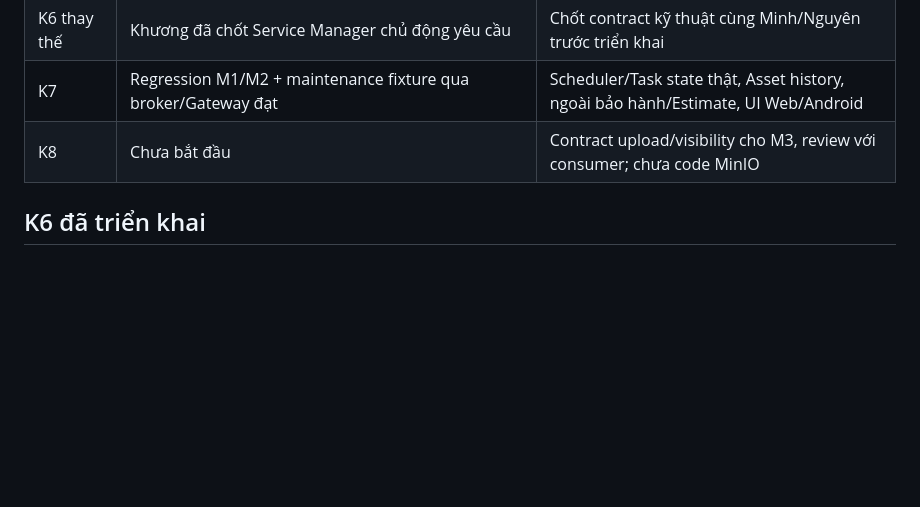
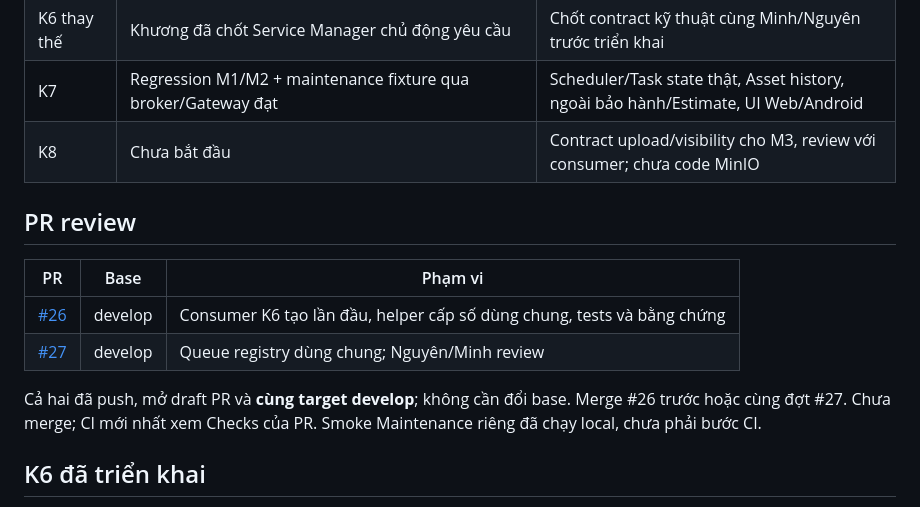
Before and after one commit to neyugn261/pbl6-saas-equipment, a Markdown page: docs/planning/m2-khuong-week-3.md, the part around the change. Rendered like a GitHub page; blank space fills up the shorter version.

Commit message:
docs(m2): link K6 review PRs targeting develop

```diff
--- a/docs/planning/m2-khuong-week-3.md
+++ b/docs/planning/m2-khuong-week-3.md
@@ -15,6 +15,17 @@ SUCCESS. Implementation K6 bước đầu: `d658a56`.
 | K6 thay thế | Khương đã chốt Service Manager chủ động yêu cầu | Chốt contract kỹ thuật cùng Minh/Nguyên trước triển khai |
 | K7 | Regression M1/M2 + maintenance fixture qua broker/Gateway đạt | Scheduler/Task state thật, Asset history, ngoài bảo hành/Estimate, UI Web/Android |
 | K8 | Chưa bắt đầu | Contract upload/visibility cho M3, review với consumer; chưa code MinIO |
+
+## PR review
+
+| PR | Base | Phạm vi |
+| --- | --- | --- |
+| [#26](https://github.com/neyugn261/pbl6-saas-equipment/pull/26) | develop | Consumer K6 tạo lần đầu, helper cấp số dùng chung, tests và bằng chứng |
+| [#27](https://github.com/neyugn261/pbl6-saas-equipment/pull/27) | develop | Queue registry dùng chung; Nguyên/Minh review |
+
+Cả hai đã push, mở draft PR và **cùng target develop**; không cần đổi base.
+Merge #26 trước hoặc cùng đợt #27. Chưa merge; CI mới nhất xem Checks của PR.
+Smoke Maintenance riêng đã chạy local, chưa phải bước CI.
 
 ## K6 đã triển khai
 
```
Also changed, not shown: docs/testing/m2-maintenance-test-cases.md (+3 -0 lines).
